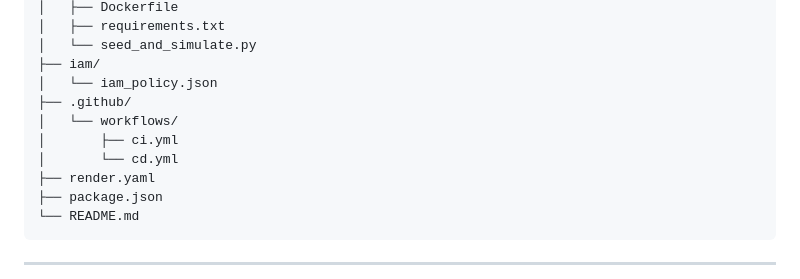
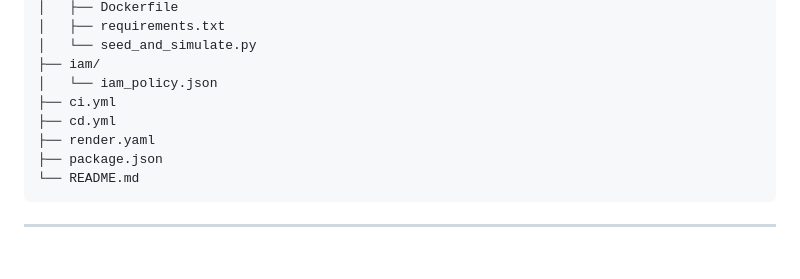
Before and after one commit to nfrangione/study-room-finder, a Markdown page: README.md, the part around the change. Rendered like a GitHub page; blank space fills up the shorter version.

```diff
--- a/README.md
+++ b/README.md
@@ -121,10 +121,8 @@ study-room-finder/
 │   └── seed_and_simulate.py
 ├── iam/
 │   └── iam_policy.json
-├── .github/
-│   └── workflows/
-│       ├── ci.yml
-│       └── cd.yml
+├── ci.yml
+├── cd.yml
 ├── render.yaml
 ├── package.json
 └── README.md
```
